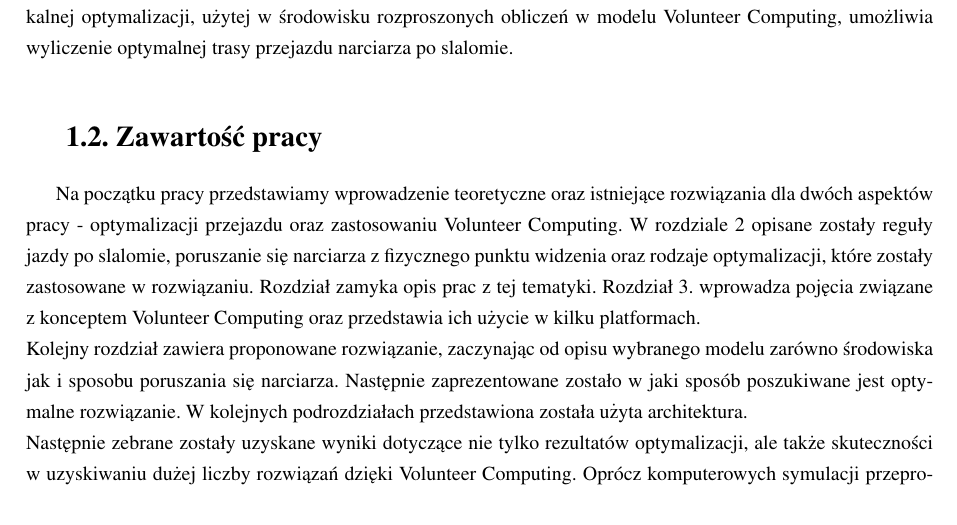
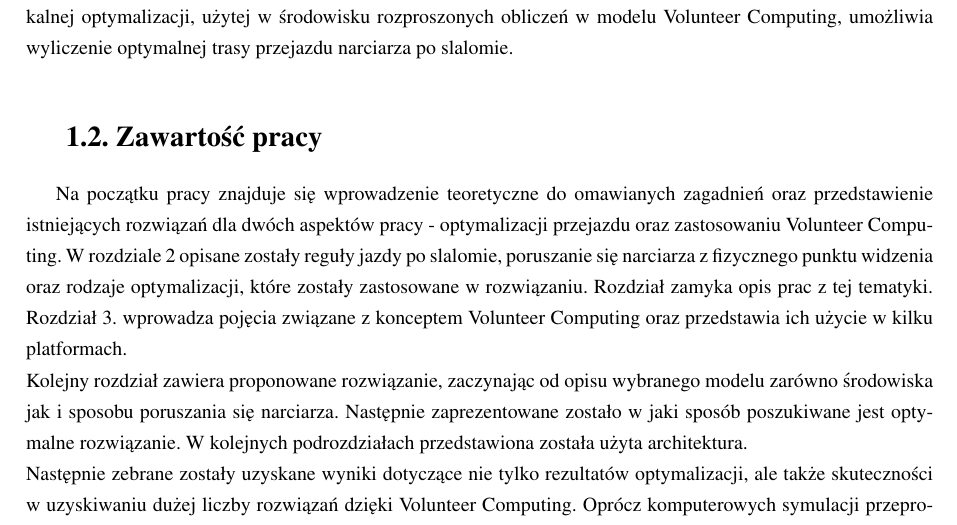
Before and after one commit to askiba/master-thesis, a LaTeX thesis (praca.tex, which reads rozdzial1.tex): part of page 8 of 94, cut so that both start at the same text. Compiled offline with pdfLaTeX; the source files are stored in an older character set and shown here as Unicode.

Commit message:
Poprawka czasow i formy w Zawartosci pracy

```diff
--- a/rozdzial1.tex
+++ b/rozdzial1.tex
@@ -31,8 +32,7 @@
 
 \section{Zawartość pracy}
 \label{sec:zawartoscPracy}
-%TODO SPRAWDZIĆ I EWENTUALNIE POPRAWIĆ
-Na początku pracy przedstawiamy wprowadzenie teoretyczne oraz istniejące rozwiązania dla dwóch aspektów pracy - optymalizacji przejazdu oraz zastosowaniu Volunteer Computing. W rozdziale \ref{cha:wstepTeoretyczny} opisane zostały reguły jazdy po slalomie, poruszanie się narciarza z fizycznego punktu widzenia oraz rodzaje optymalizacji, które zostały zastosowane w rozwiązaniu. Rozdział zamyka opis prac z tej tematyki. Rozdział 3. wprowadza pojęcia związane z konceptem Volunteer Computing oraz przedstawia  ich użycie w kilku platformach.\\
+Na początku pracy znajduje się wprowadzenie teoretyczne do omawianych zagadnień oraz przedstawienie istniejących rozwiązań dla dwóch aspektów pracy - optymalizacji przejazdu oraz zastosowaniu Volunteer Computing. W rozdziale \ref{cha:wstepTeoretyczny} opisane zostały reguły jazdy po slalomie, poruszanie się narciarza z fizycznego punktu widzenia oraz rodzaje optymalizacji, które zostały zastosowane w rozwiązaniu. Rozdział zamyka opis prac z tej tematyki. Rozdział 3. wprowadza pojęcia związane z konceptem Volunteer Computing oraz przedstawia  ich użycie w kilku platformach.\\
 Kolejny rozdział zawiera proponowane rozwiązanie, zaczynając od opisu wybranego modelu zarówno środowiska jak i sposobu poruszania się narciarza. Następnie zaprezentowane zostało w jaki sposób poszukiwane jest optymalne rozwiązanie. W kolejnych podrozdziałach przedstawiona została użyta architektura.\\
 Następnie zebrane zostały uzyskane wyniki dotyczące nie tylko rezultatów optymalizacji, ale także skuteczności w uzyskiwaniu dużej liczby rozwiązań dzięki Volunteer Computing. Oprócz komputerowych symulacji przeprowadzone zostały, i opisane w tym rozdziale również eksperymenty praktyczne mające na celu zweryfikowanie przyjętych założeń.\\
 W rozdziale ostatnim umieszczone zostało podsumowanie pokazujące wady i zalety proponowanego rozwiązania oraz możliwe kierunki rozwoju.
```
Also changed, not shown: rozdzial1.tex (1 more changed lines).
